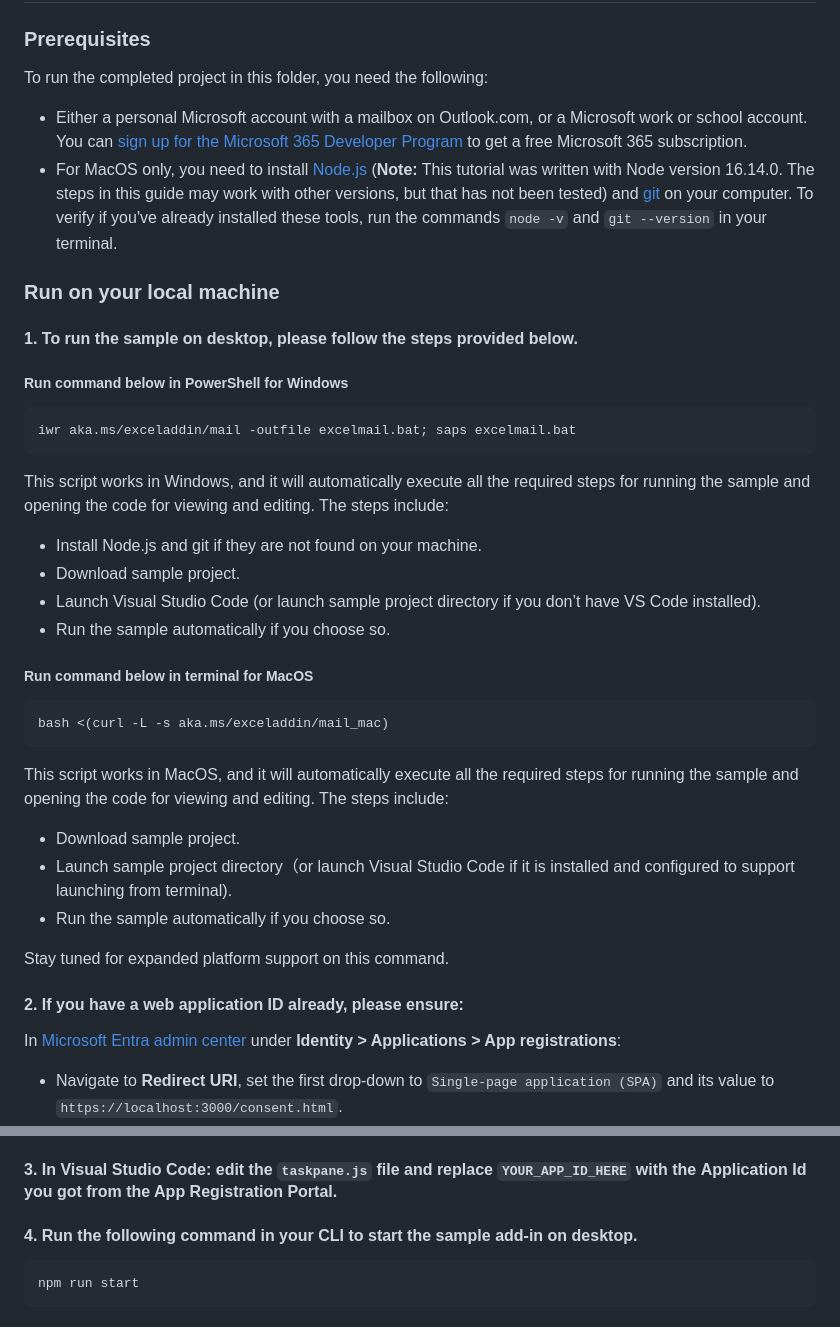
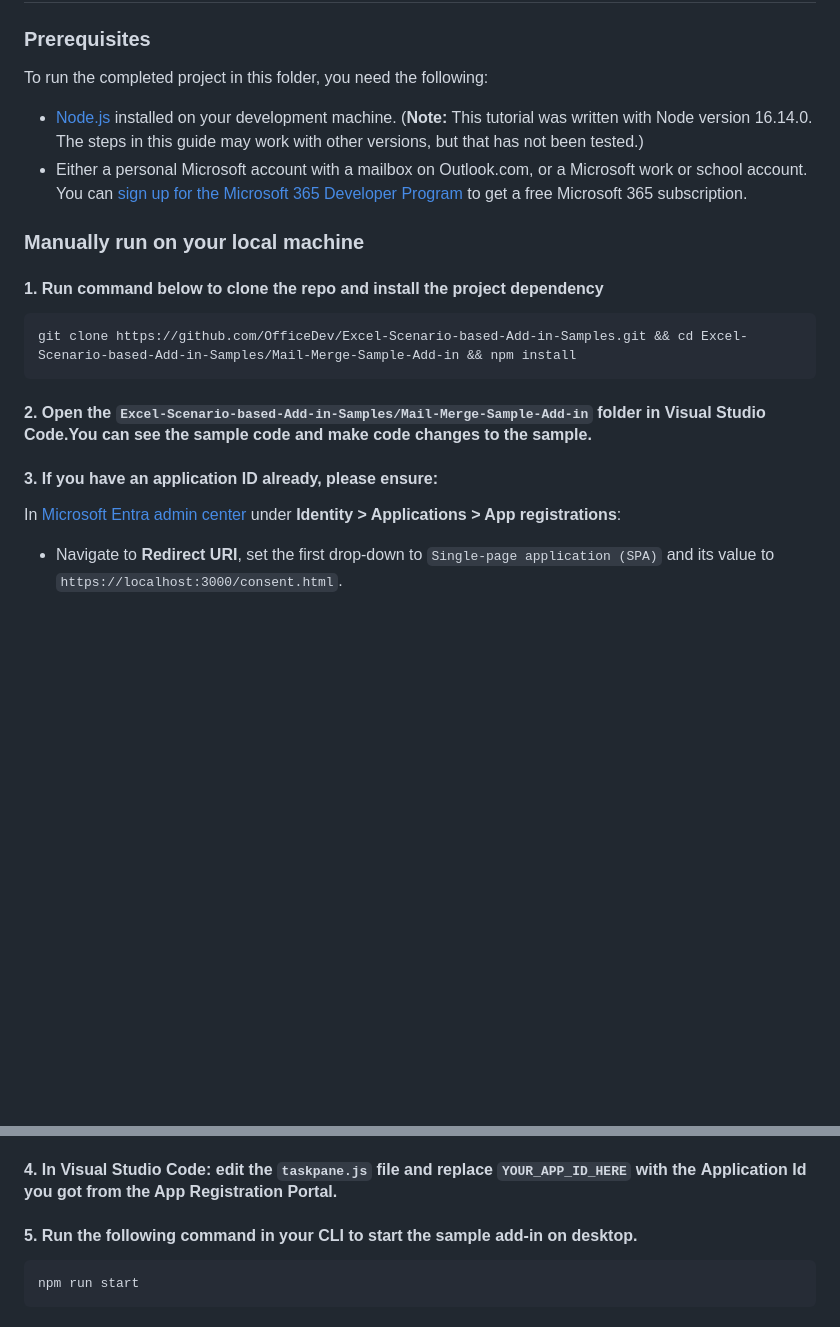
Before and after one commit to OfficeDev/Excel-Scenario-based-Add-in-Samples, a Markdown page: Mail-Merge-Sample-Add-in/README.md, 2 parts joined by grey strips. GitHub-like rendering; blank space fills up the shorter version.

Commit message:
Update README.md in main branch to roll back one-line script

````diff
--- a/Mail-Merge-Sample-Add-in/README.md
+++ b/Mail-Merge-Sample-Add-in/README.md
@@ -27,33 +27,17 @@ When you click the button, you will open Excel online in a new browser tab, and
 ### Prerequisites
 
 To run the completed project in this folder, you need the following:
+- [Node.js](https://nodejs.org) installed on your development machine. (**Note:** This tutorial was written with Node version 16.14.0. The steps in this guide may work with other versions, but that has not been tested.)
 - Either a personal Microsoft account with a mailbox on Outlook.com, or a Microsoft work or school account. You can [sign up for the Microsoft 365 Developer Program](https://developer.microsoft.com/microsoft-365/dev-program) to get a free Microsoft 365 subscription.
-- For MacOS only, you need to install [Node.js](https://nodejs.org/) (**Note:** This tutorial was written with Node version 16.14.0. The steps in this guide may work with other versions, but that has not been tested) and [git](https://git-scm.com/download/mac) on your computer. To verify if you've already installed these tools, run the commands `node -v` and `git --version` in your terminal.
 
-### Run on your local machine
-#### 1. To run the sample on desktop, please follow the steps provided below.
-##### Run command below in PowerShell for Windows
-   ```
-   iwr aka.ms/exceladdin/mail -outfile excelmail.bat; saps excelmail.bat
-   ```
-This script works in Windows, and it will automatically execute all the required steps for running the sample and opening the code for viewing and editing. The steps include:
-- Install Node.js and git if they are not found on your machine.
-- Download sample project.
-- Launch Visual Studio Code (or launch sample project directory if you don’t have VS Code installed).
-- Run the sample automatically if you choose so.
+### Manually run on your local machine
+#### 1. Run command below to clone the repo and install the project dependency
+```
+git clone https://github.com/OfficeDev/Excel-Scenario-based-Add-in-Samples.git && cd Excel-Scenario-based-Add-in-Samples/Mail-Merge-Sample-Add-in && npm install
+```
+#### 2. Open the `Excel-Scenario-based-Add-in-Samples/Mail-Merge-Sample-Add-in` folder in Visual Studio Code.You can see the sample code and make code changes to the sample.
 
-##### Run command below in terminal for MacOS
-   ```
-   bash <(curl -L -s aka.ms/exceladdin/mail_mac)
-   ```
-This script works in MacOS, and it will automatically execute all the required steps for running the sample and opening the code for viewing and editing. The steps include:
-- Download sample project.
-- Launch sample project directory（or launch Visual Studio Code if it is installed and configured to support launching from terminal).
-- Run the sample automatically if you choose so.
-
-Stay tuned for expanded platform support on this command.
-
-#### 2. If you have a web application ID already, please ensure:
+#### 3. If you have an application ID already, please ensure:
 
 In [Microsoft Entra admin center](https://aad.portal.azure.com) under **Identity > Applications > App registrations**:
 - Navigate to **Redirect URI**, set the first drop-down to `Single-page application (SPA)` and its value to `https://localhost:3000/consent.html`.
@@ -69,10 +53,10 @@ https://aad.portal.azure.com) using a personal or business Microsoft account.
 https://localhost:3000/consent.html`.
 * Click **Register** and copy the value of the **Application (client) ID**.
 
-#### 3. In Visual Studio Code: edit the `taskpane.js` file and replace `YOUR_APP_ID_HERE` with the **Application Id** you got from the App Registration Portal.
+#### 4. In Visual Studio Code: edit the `taskpane.js` file and replace `YOUR_APP_ID_HERE` with the **Application Id** you got from the App Registration Portal.
 
-#### 4. Run the following command in your CLI to start the sample add-in on desktop.
-```console
+#### 5. Run the following command in your CLI to start the sample add-in on desktop.
+```
 npm run start
 ```
 
````
